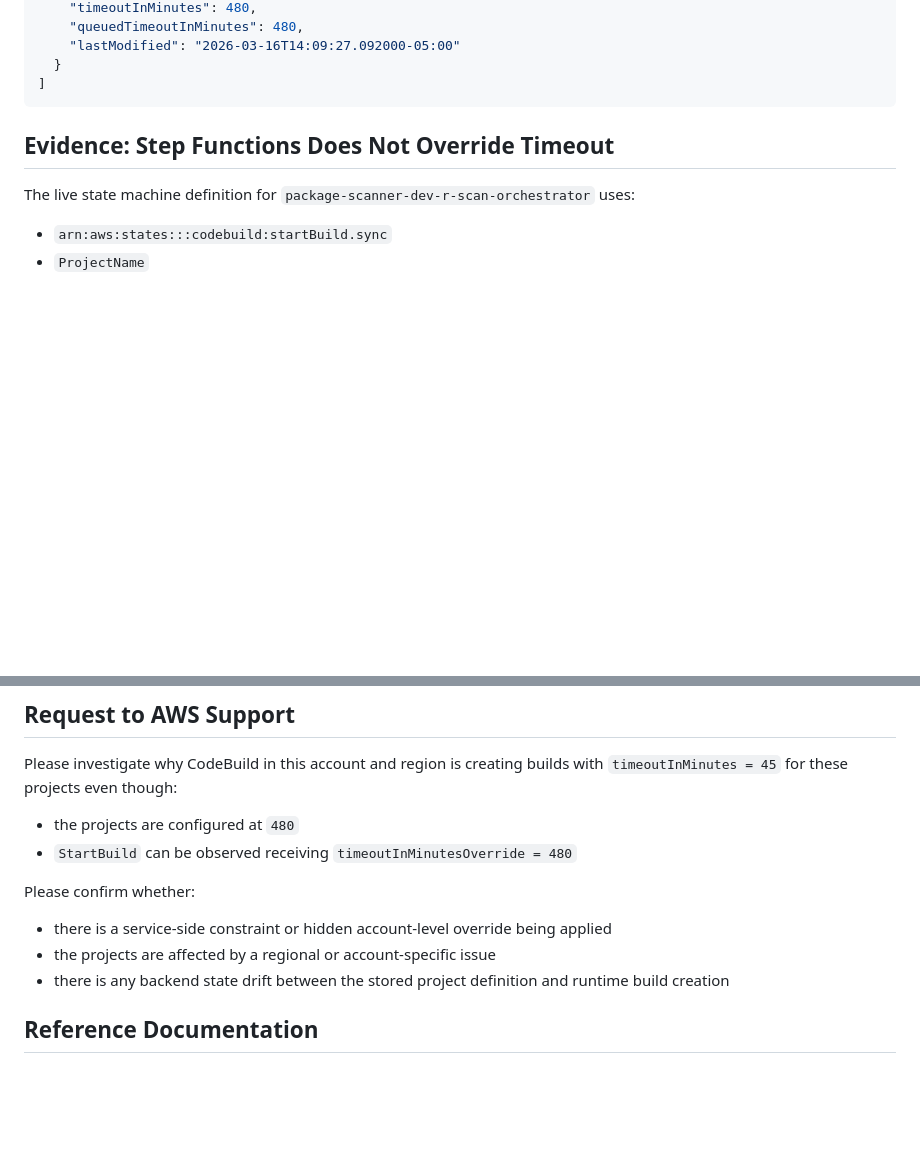
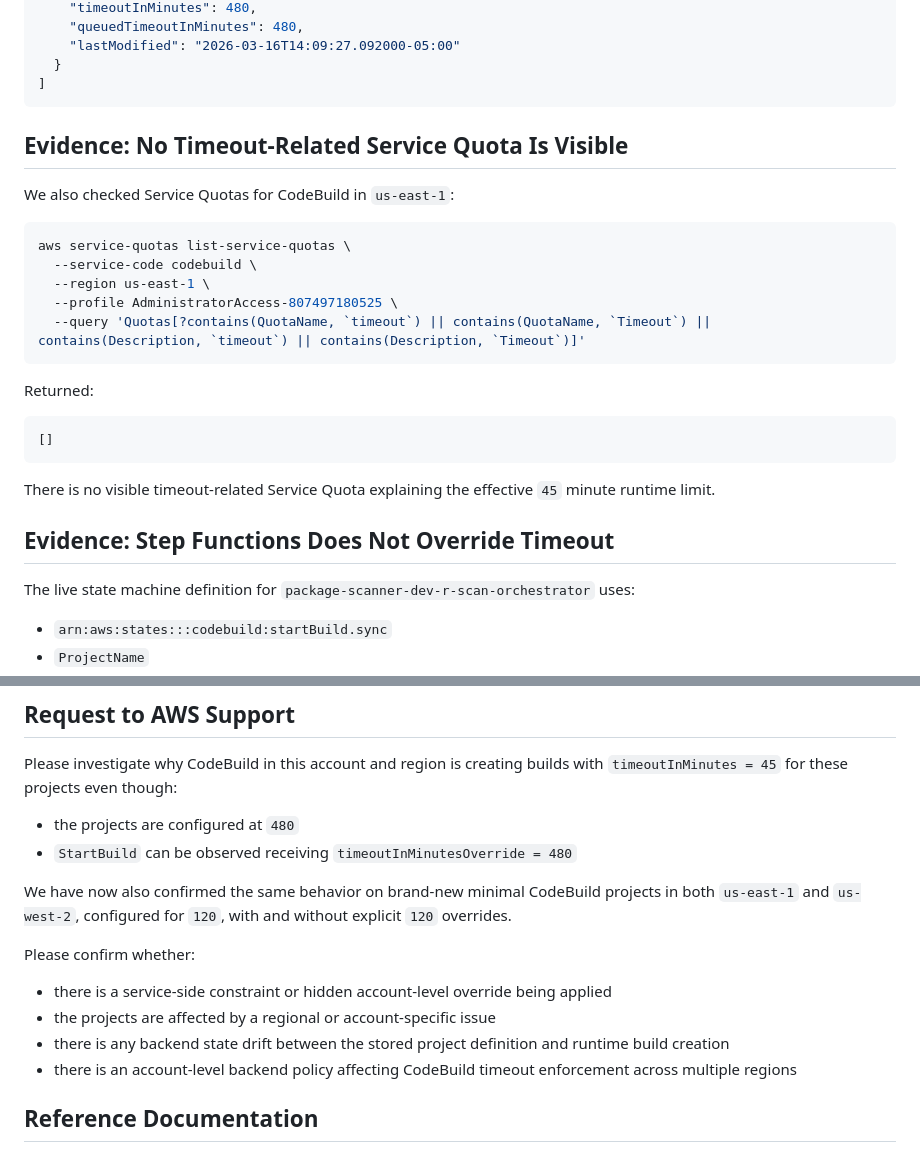
Before and after one commit to NatGo-Data-Group-Inc/package-scanner, a Markdown page: docs/aws-support-codebuild-timeout-incident.md, 2 parts joined by grey strips. Drawn GitHub-style; blank space fills up the shorter version.

````diff
--- a/docs/aws-support-codebuild-timeout-incident.md
+++ b/docs/aws-support-codebuild-timeout-incident.md
@@ -81,6 +81,26 @@ Returned:
   }
 ]
 ```
+
+## Evidence: No Timeout-Related Service Quota Is Visible
+
+We also checked Service Quotas for CodeBuild in `us-east-1`:
+
+```bash
+aws service-quotas list-service-quotas \
+  --service-code codebuild \
+  --region us-east-1 \
+  --profile AdministratorAccess-807497180525 \
+  --query 'Quotas[?contains(QuotaName, `timeout`) || contains(QuotaName, `Timeout`) || contains(Description, `timeout`) || contains(Description, `Timeout`)]'
+```
+
+Returned:
+
+```json
+[]
+```
+
+There is no visible timeout-related Service Quota explaining the effective `45` minute runtime limit.
 
 ## Evidence: Step Functions Does Not Override Timeout
 
@@ -208,11 +280,14 @@ Please investigate why CodeBuild in this account and region is creating builds w
 - the projects are configured at `480`
 - `StartBuild` can be observed receiving `timeoutInMinutesOverride = 480`
 
+We have now also confirmed the same behavior on brand-new minimal CodeBuild projects in both `us-east-1` and `us-west-2`, configured for `120`, with and without explicit `120` overrides.
+
 Please confirm whether:
 
 - there is a service-side constraint or hidden account-level override being applied
 - the projects are affected by a regional or account-specific issue
 - there is any backend state drift between the stored project definition and runtime build creation
+- there is an account-level backend policy affecting CodeBuild timeout enforcement across multiple regions
 
 ## Reference Documentation
 
````
Also changed, not shown: other parts of docs/aws-support-codebuild-timeout-incident.md (+53 -1 lines).
